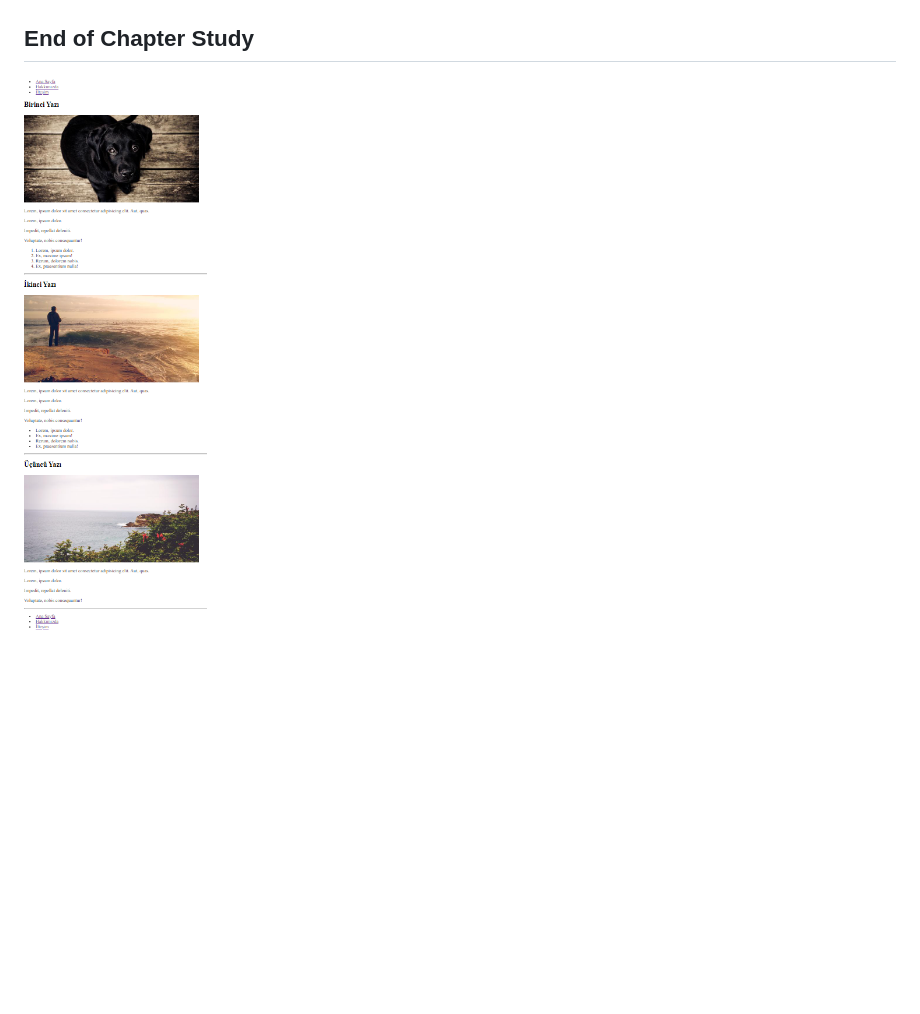
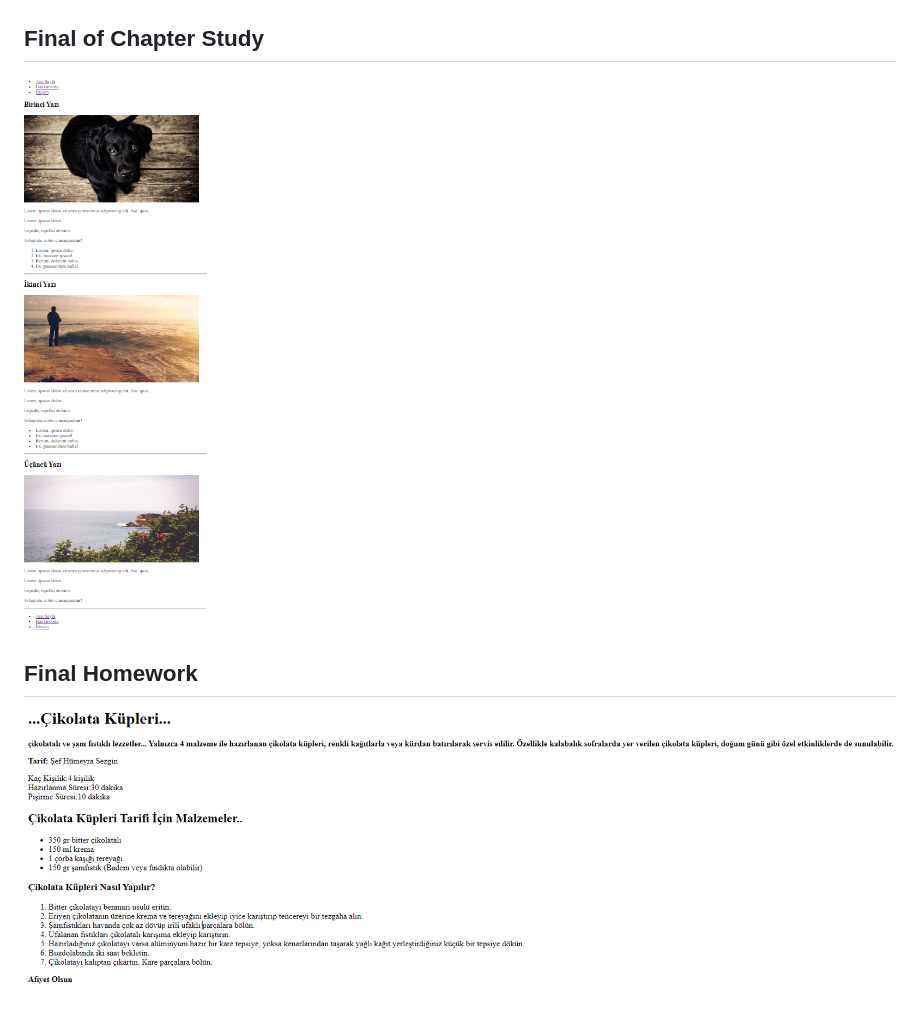
Before and after one commit to Gursamed/Web-Development-Patika.dev, a Markdown page: README.md, the part around the change. GitHub-like rendering; pictures changed too: images/final.PNG (added); blank space fills up the shorter version.

```diff
--- a/README.md
+++ b/README.md
@@ -12,6 +12,13 @@ Merhaba. [Patika](https://www.patika.dev/tr)'nın html eğitimindeki ikinci böl
 ![Second](/images/%C3%B6dev2.PNG )
 
 
-## End of Chapter Study
+## Final of Chapter Study
 
-![End](/images/%C3%B6dev3.PNG)
+![Final](/images/%C3%B6dev3.PNG)
+
+
+
+
+## Final Homework
+
+![Final](/images/final.PNG)
```
Also changed, not shown: 1 other file.
